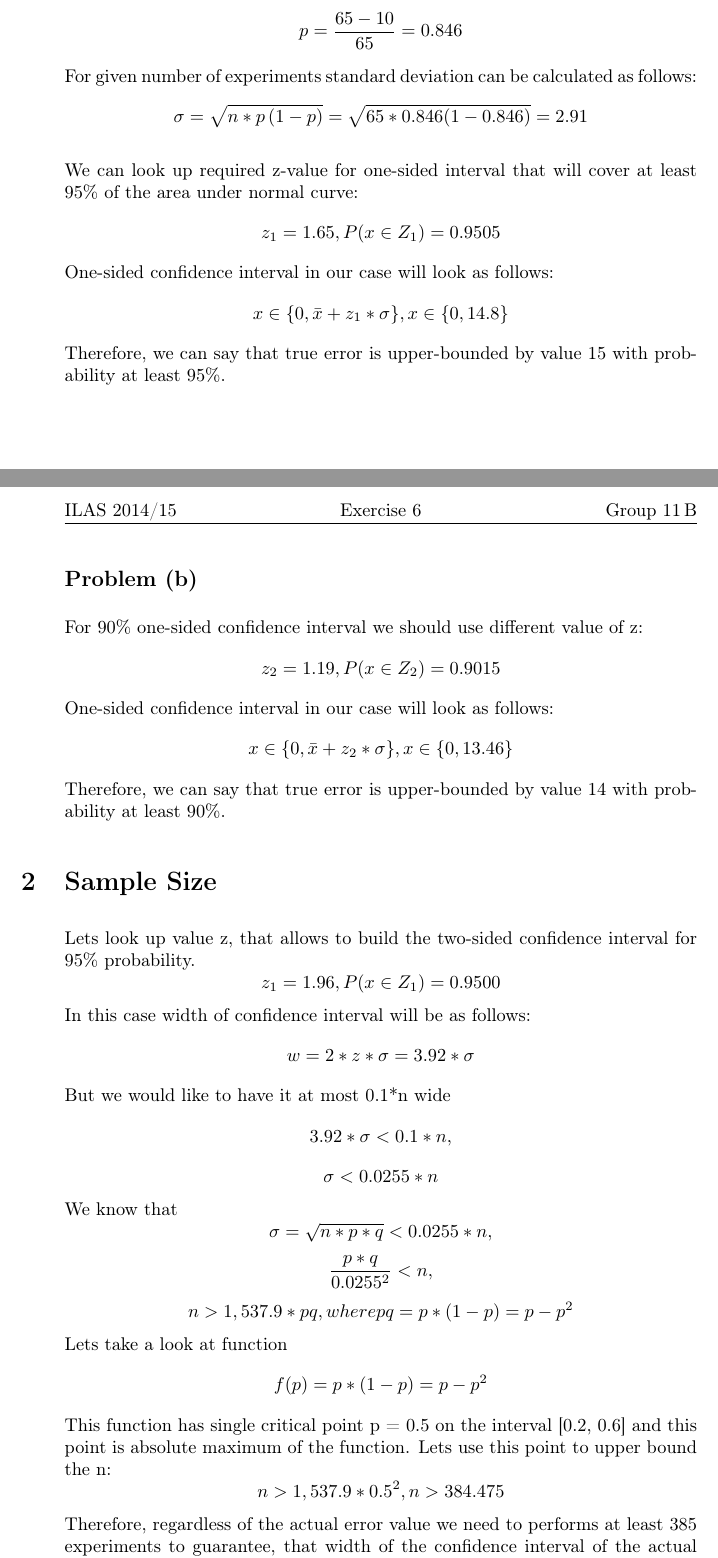
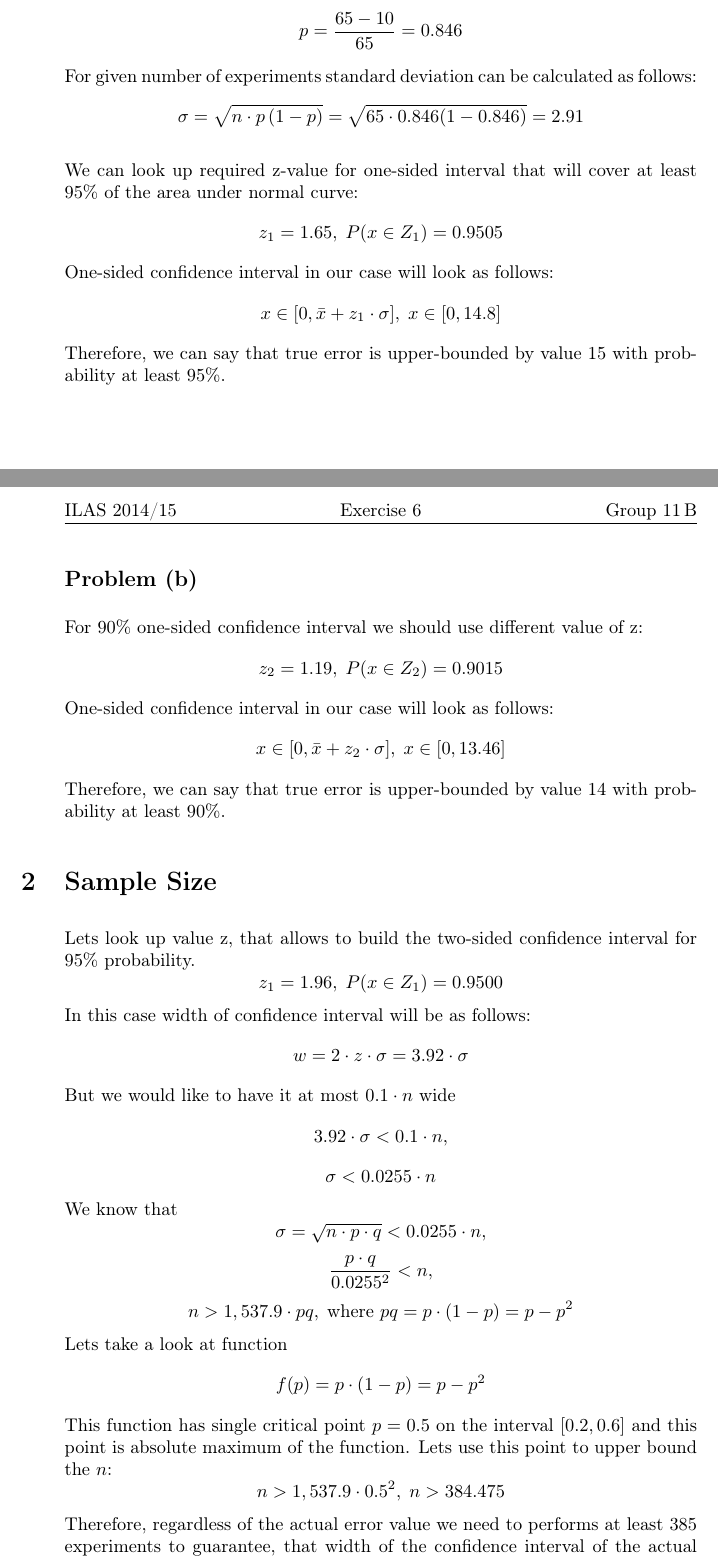
Before and after one commit to yselivonchyk/4111_ML, a LaTeX thesis (Exercises/06 Hypothesis Evaluation/Tex/Ex-6_group-11B.tex, which reads Exercises/06 Hypothesis Evaluation/Tex/problem_1-a.tex, Exercises/06 Hypothesis Evaluation/Tex/problem_1-b.tex, Exercises/06 Hypothesis Evaluation/Tex/problem_2.tex): two parts of pages 1 and 2 of 3, joined at a grey line, cut so that both start at the same text. Compiled offline with pdfLaTeX.

Commit message:
Ex 6.1/2: Cosmetics.

```diff
--- a/Exercises/06 Hypothesis Evaluation/Tex/problem_1-a.tex
+++ b/Exercises/06 Hypothesis Evaluation/Tex/problem_1-a.tex
@@ -8,16 +8,16 @@ p=\frac{65-10}{65}=0.846
 \]
 For given number of experiments standard deviation can be calculated as follows:
  \[
-\sigma=\sqrt{n*p\,(1-p)}=\sqrt{65*0.846(1-0.846)}=2.91
+\sigma=\sqrt{n\cdot p\,(1-p)}=\sqrt{65\cdot 0.846(1-0.846)}=2.91
 \]
 
 We can look up required z-value for one-sided interval that will cover at least 95\% of the area under normal curve:
  \[
-z_1=1.65, P(x\in Z_1)=0.9505
+z_1=1.65,\; P(x\in Z_1)=0.9505
 \]
 One-sided confidence interval in our case will look as follows:
  \[
-x\in \{0, \bar{x}+z_1*\sigma\},
-x\in \{0, 14.8\}
+x\in [0, \bar{x}+z_1\cdot\sigma],\;
+x\in [0, 14.8]
 \]
 Therefore, we can say that true error is upper-bounded by value 15 with probability at least 95\%.
--- a/Exercises/06 Hypothesis Evaluation/Tex/problem_1-b.tex
+++ b/Exercises/06 Hypothesis Evaluation/Tex/problem_1-b.tex
@@ -2,11 +2,11 @@
 
 For 90\% one-sided confidence interval we should use different value of z:
  \[
-z_2=1.19, P(x\in Z_2)=0.9015
+z_2=1.19,\; P(x\in Z_2)=0.9015
 \]
 One-sided confidence interval in our case will look as follows:
  \[
-x\in \{0, \bar{x}+z_2*\sigma\},
-x\in \{0, 13.46\}
+x\in [0, \bar{x}+z_2\cdot\sigma],\;
+x\in [0, 13.46]
 \]
 Therefore, we can say that true error is upper-bounded by value 14 with probability at least 90\%.
--- a/Exercises/06 Hypothesis Evaluation/Tex/problem_2.tex
+++ b/Exercises/06 Hypothesis Evaluation/Tex/problem_2.tex
@@ -1,34 +1,34 @@
 Lets look up value z, that allows to build the two-sided confidence interval for 95\% probability.
  \[
-z_1=1.96, P(x\in Z_1)=0.9500
+z_1=1.96,\; P(x\in Z_1)=0.9500
 \]
 In this case width of confidence interval will be as follows:
  \[
-w = 2*z*\sigma= 3.92*\sigma
+w = 2\cdot z \cdot\sigma= 3.92\cdot\sigma
 \]
-But we would like to have it at most 0.1*n wide
+But we would like to have it at most $0.1\cdot n$ wide
  \[
-3.92*\sigma<0.1*n,
+3.92\cdot\sigma<0.1\cdot n,
 \]
  \[
-\sigma<0.0255*n
+\sigma<0.0255\cdot n
 \]
 We know that
  \[
-\sigma=\sqrt{n*p*q}<0.0255*n,
+\sigma=\sqrt{n\cdot p\cdot q}<0.0255\cdot n,
 \]
  \[
-\frac{p*q}{0.0255^2}<n,
+\frac{p\cdot q}{0.0255^2}<n,
 \]
  \[
-n>1,537.9*pq,\textvisiblespace where\textvisiblespace pq = p*(1-p)=p - p^2
+n>1,537.9\cdot pq,\; \text{where } pq = p\cdot(1-p)=p - p^2
 \]
 Lets take a look at function
  \[
-f(p) = p*(1-p)=p - p^2
+f(p) = p\cdot(1-p)=p - p^2
 \]
-This function has single critical point p = 0.5 on the interval [0.2, 0.6] and this point is absolute maximum of the function. Lets use this point to upper bound the n:
+This function has single critical point $p = 0.5$ on the interval $[0.2, 0.6]$ and this point is absolute maximum of the function. Lets use this point to upper bound the $n$:
  \[
-n>1,537.9*0.5^2, n>384.475
+n>1,537.9\cdot 0.5^2,\; n>384.475
 \]
 Therefore, regardless of the actual error value we need to performs at least 385 experiments to guarantee, that width of the confidence interval of the actual error is at most 0.1.
```
